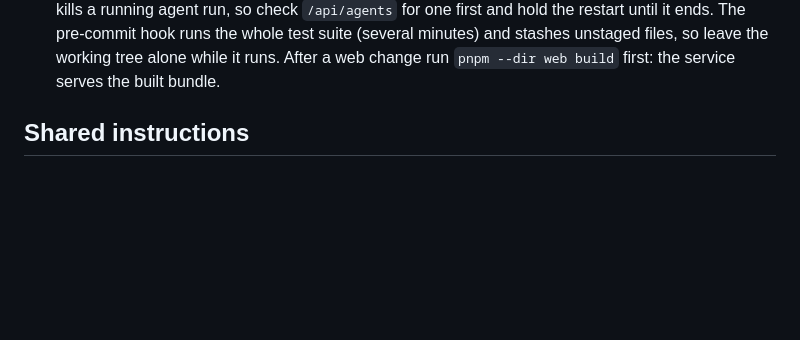
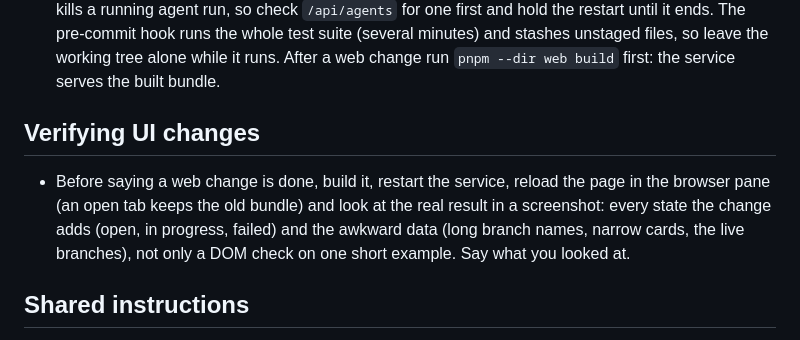
Before and after one commit to DevonFulcher/toolbelt, a Markdown page: AGENTS.md, the part around the change. GitHub-like rendering; blank space fills up the shorter version.

Commit message:
AGENTS.md: look at every state of a UI change in the browser before calling it done

```diff
--- a/AGENTS.md
+++ b/AGENTS.md
@@ -14,6 +14,14 @@
   stashes unstaged files, so leave the working tree alone while it runs. After a
   web change run `pnpm --dir web build` first: the service serves the built
   bundle.
+
+## Verifying UI changes
+
+- Before saying a web change is done, build it, restart the service, reload the
+  page in the browser pane (an open tab keeps the old bundle) and look at the
+  real result in a screenshot: every state the change adds (open, in progress,
+  failed) and the awkward data (long branch names, narrow cards, the live
+  branches), not only a DOM check on one short example. Say what you looked at.
 
 ## Shared instructions
 
```
